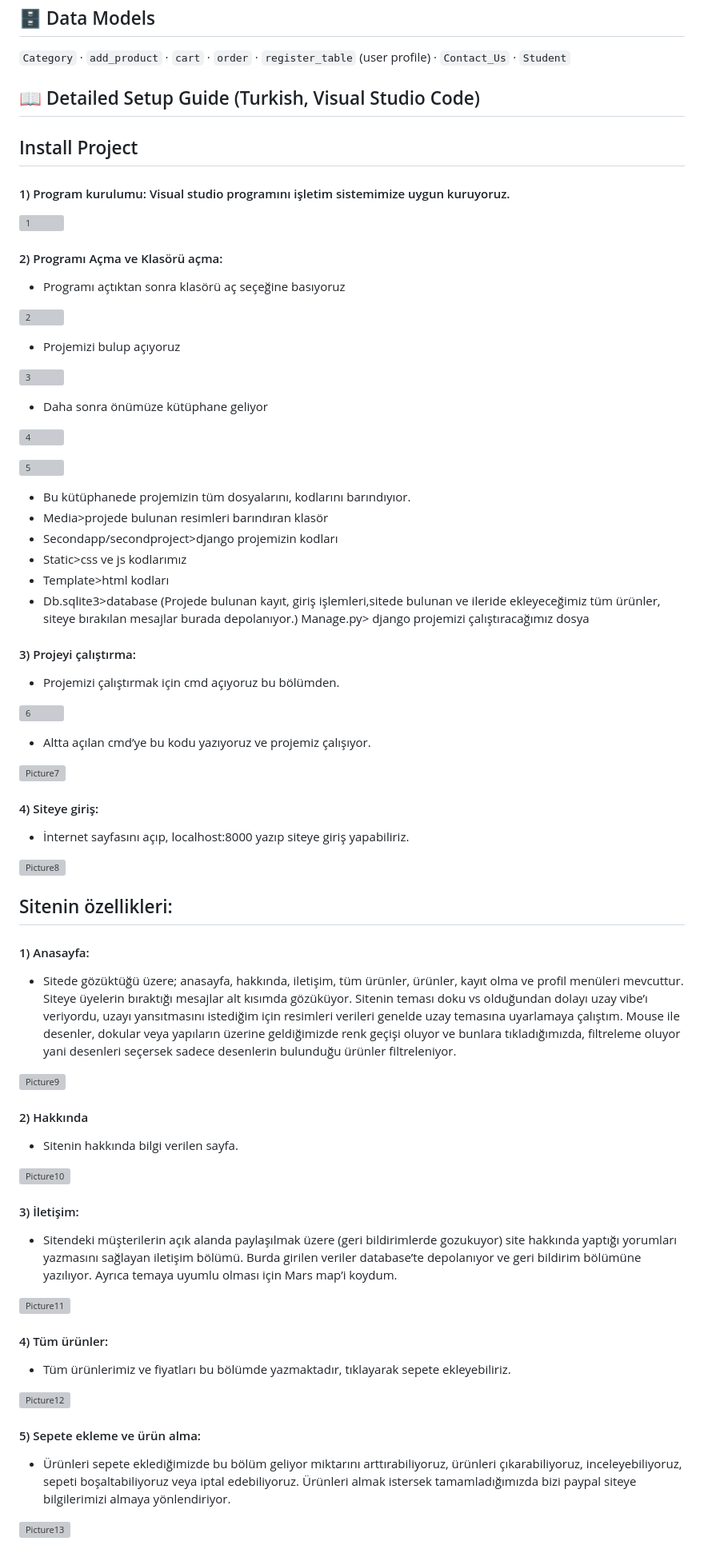
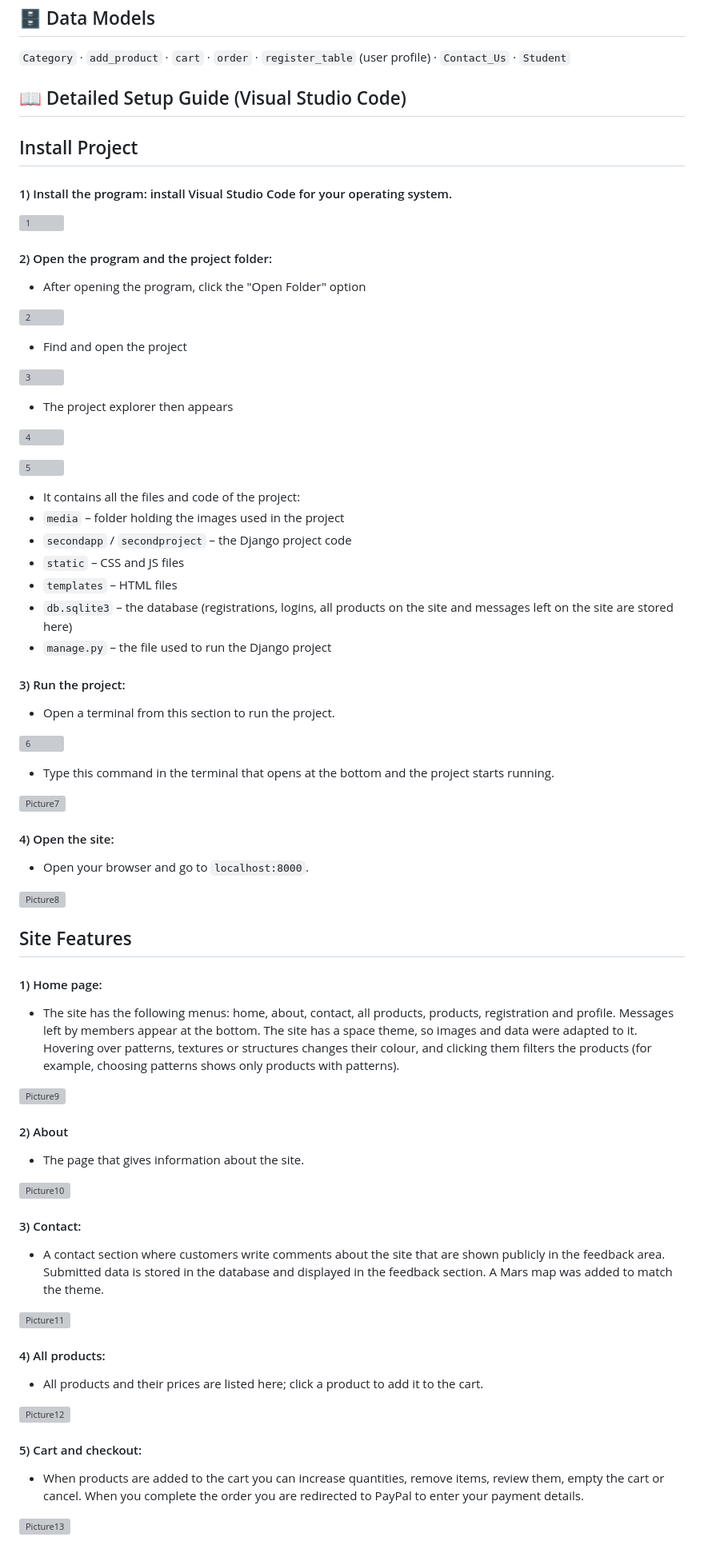
Before and after one commit to erensolmaz/Django-Project, a Markdown page: README.md, the part around one of its changes. Shown at 80% size. Drawn GitHub-style; grey boxes are pictures that could not be loaded.

Commit message:
Translate README text to English

```diff
--- a/README.md
+++ b/README.md
@@ -34,30 +34,30 @@ Open `http://127.0.0.1:8000/`. For the admin panel run `python manage.py creates
 
 `Category` · `add_product` · `cart` · `order` · `register_table` (user profile) · `Contact_Us` · `Student`
 
-## 📖 Detailed Setup Guide (Turkish, Visual Studio Code)
+## 📖 Detailed Setup Guide (Visual Studio Code)
 
 ## Install Project
 
 
 
 
-#### 1)	Program kurulumu: Visual studio programını işletim sistemimize uygun kuruyoruz.
+#### 1) Install the program: install Visual Studio Code for your operating system.
 
 ![1](https://user-images.githubusercontent.com/40443383/190001635-8ce64f63-5f6f-4929-8381-be46a4c0798d.png)
 
 
-#### 2)	Programı Açma ve Klasörü açma:
-- Programı açtıktan sonra klasörü aç seçeğine basıyoruz
+#### 2) Open the program and the project folder:
+- After opening the program, click the "Open Folder" option
 
 ![2](https://user-images.githubusercontent.com/40443383/190001669-daf80dda-3e61-4b7c-b42e-f8eb690530e0.png)
 
 
 
-- Projemizi bulup açıyoruz
+- Find and open the project
 
 ![3](https://user-images.githubusercontent.com/40443383/190001717-8d00acc0-7c7a-40b8-8d9f-58d7aa5f3b2d.png)
 
-- Daha sonra önümüze kütüphane geliyor
+- The project explorer then appears
 
 
 ![4](https://user-images.githubusercontent.com/40443383/190001727-4ee9be5b-7aa2-4e2a-ae90-f00d7197ed04.png)
@@ -65,31 +65,31 @@ Open `http://127.0.0.1:8000/`. For the admin panel run `python manage.py creates
 ![5](https://user-images.githubusercontent.com/40443383/190001792-26fae939-6ef4-4c91-af43-59e6a81f631a.png)
 
 
-- Bu kütüphanede projemizin tüm dosyalarını, kodlarını barındıyıor.
-- Media>projede bulunan resimleri barındıran klasör
-- Secondapp/secondproject>django projemizin kodları
-- Static>css ve js kodlarımız
-- Template>html kodları
-- Db.sqlite3>database (Projede bulunan kayıt, giriş işlemleri,sitede bulunan ve ileride ekleyeceğimiz tüm ürünler, siteye bırakılan mesajlar burada depolanıyor.)
-Manage.py> django projemizi çalıştıracağımız dosya
+- It contains all the files and code of the project:
+- `media` – folder holding the images used in the project
+- `secondapp` / `secondproject` – the Django project code
+- `static` – CSS and JS files
+- `templates` – HTML files
+- `db.sqlite3` – the database (registrations, logins, all products on the site and messages left on the site are stored here)
+- `manage.py` – the file used to run the Django project
 
 
-#### 3)	Projeyi çalıştırma:
-- Projemizi çalıştırmak için cmd açıyoruz bu bölümden.
+#### 3) Run the project:
+- Open a terminal from this section to run the project.
 
 ![6](https://user-images.githubusercontent.com/40443383/190001865-de74bdc9-7593-4181-8dd3-f3543a1ab255.png)
 
 
-- Altta açılan cmd’ye bu kodu yazıyoruz ve projemiz çalışıyor.
+- Type this command in the terminal that opens at the bottom and the project starts running.
 
 
 ![Picture7](https://user-images.githubusercontent.com/40443383/190001902-59afd02c-ef66-40d0-9911-91e4c8ef26e2.png)
 
 
 
-#### 4)	Siteye giriş:
+#### 4) Open the site:
 
-- İnternet sayfasını açıp, localhost:8000 yazıp siteye giriş yapabiliriz.
+- Open your browser and go to `localhost:8000`.
 
 ![Picture8](https://user-images.githubusercontent.com/40443383/190001933-d56f35c7-db02-41e1-9867-d441adc86872.png)
 
@@ -98,34 +98,34 @@ Manage.py> django projemizi çalıştıracağımız dosya
 
 
 
-## Sitenin özellikleri:
+## Site Features
 
-#### 1)	Anasayfa:
+#### 1) Home page:
 
-- Sitede gözüktüğü üzere; anasayfa, hakkında, iletişim, tüm ürünler, ürünler, kayıt olma ve profil menüleri mevcuttur. Siteye üyelerin bıraktığı mesajlar alt kısımda gözüküyor. Sitenin teması doku vs olduğundan dolayı uzay vibe’ı veriyordu, uzayı yansıtmasını istediğim için resimleri verileri genelde uzay temasına uyarlamaya çalıştım. Mouse ile desenler, dokular veya yapıların üzerine geldiğimizde renk geçişi oluyor ve bunlara tıkladığımızda, filtreleme oluyor yani desenleri seçersek sadece desenlerin bulunduğu ürünler filtreleniyor.
+- The site has the following menus: home, about, contact, all products, products, registration and profile. Messages left by members appear at the bottom. The site has a space theme, so images and data were adapted to it. Hovering over patterns, textures or structures changes their colour, and clicking them filters the products (for example, choosing patterns shows only products with patterns).
 
 ![Picture9](https://user-images.githubusercontent.com/40443383/190001972-602bab46-1008-4755-b2c8-57ca69a9fe2e.png)
 
-#### 2)	Hakkında
-- Sitenin hakkında bilgi verilen sayfa.
+#### 2) About
+- The page that gives information about the site.
 
 ![Picture10](https://user-images.githubusercontent.com/40443383/190002185-92f55ca9-92fd-4497-8f27-201a22e907dd.png)
 
-#### 3)	İletişim:
-- Sitendeki müşterilerin açık alanda paylaşılmak üzere (geri bildirimlerde gozukuyor) site hakkında yaptığı yorumları yazmasını sağlayan iletişim bölümü. Burda girilen veriler database’te depolanıyor ve geri bildirim bölümüne yazılıyor. Ayrıca temaya uyumlu olması için Mars map’i koydum.
+#### 3) Contact:
+- A contact section where customers write comments about the site that are shown publicly in the feedback area. Submitted data is stored in the database and displayed in the feedback section. A Mars map was added to match the theme.
 
 ![Picture11](https://user-images.githubusercontent.com/40443383/190002225-86438438-d03e-4f0a-97ef-46f24e428c33.png)
 
 
-#### 4)	Tüm ürünler:
-- Tüm ürünlerimiz ve fiyatları bu bölümde yazmaktadır, tıklayarak sepete ekleyebiliriz.
+#### 4) All products:
+- All products and their prices are listed here; click a product to add it to the cart.
 
 ![Picture12](https://user-images.githubusercontent.com/40443383/190002248-f6b7d088-c337-45a3-b8d0-378d89ebddae.png)
 
 
-#### 5)	Sepete ekleme ve ürün alma:
+#### 5) Cart and checkout:
 
-- Ürünleri sepete eklediğimizde bu bölüm geliyor miktarını arttırabiliyoruz, ürünleri çıkarabiliyoruz, inceleyebiliyoruz, sepeti boşaltabiliyoruz veya iptal edebiliyoruz. Ürünleri almak istersek tamamladığımızda bizi paypal siteye bilgilerimizi almaya yönlendiriyor.
+- When products are added to the cart you can increase quantities, remove items, review them, empty the cart or cancel. When you complete the order you are redirected to PayPal to enter your payment details.
 
 ![Picture13](https://user-images.githubusercontent.com/40443383/190002287-03ac9663-e49a-4507-bf1c-24836a2e4eea.png)
 
```
Also changed, not shown: other parts of README.md (+12 -12 lines).
